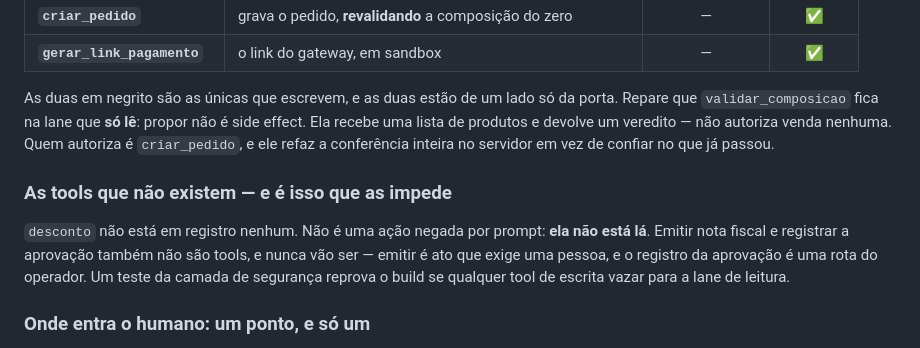
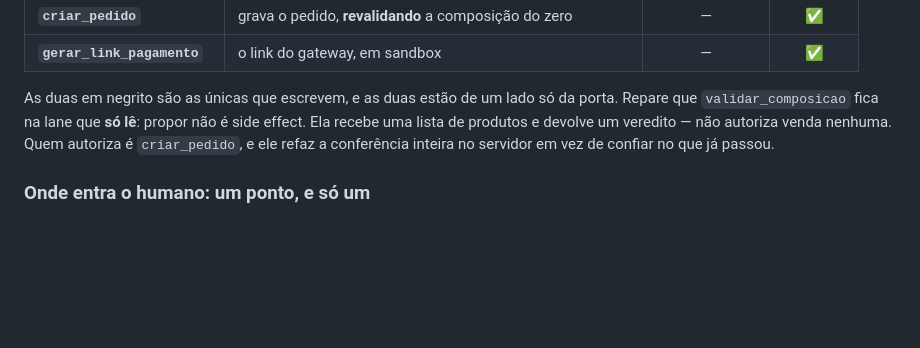
Before and after one commit to suajornadadedados/vendinha-jornada, a Markdown page: README.md, the part around the change. Rendered like a GitHub page; blank space fills up the shorter version.

Commit message:
docs(readme): drop the "tools that do not exist" subsection
The permission table right above it already carries the point: five tools in
the read-only lane, two writers, and nothing resembling a discount anywhere
in it. Saying it again in prose was the readme arguing with itself.

Co-Authored-By: Claude Opus 5 (1M context) <noreply@anthropic.com>
Claude-Session: https://claude.ai/code/session_01Xxr81rHtbZLuLoYNxhHxAs

```diff
--- a/README.md
+++ b/README.md
@@ -265,13 +265,6 @@ As duas em negrito são as únicas que escrevem, e as duas estão de um lado só
 produtos e devolve um veredito — não autoriza venda nenhuma. Quem autoriza é `criar_pedido`, e
 ele refaz a conferência inteira no servidor em vez de confiar no que já passou.
 
-### As tools que não existem — e é isso que as impede
-
-`desconto` não está em registro nenhum. Não é uma ação negada por prompt: **ela não está lá**.
-Emitir nota fiscal e registrar a aprovação também não são tools, e nunca vão ser — emitir é ato
-que exige uma pessoa, e o registro da aprovação é uma rota do operador. Um teste da camada de
-segurança reprova o build se qualquer tool de escrita vazar para a lane de leitura.
-
 ### Onde entra o humano: um ponto, e só um
 
 1. O pagamento é confirmado por **webhook** — código puro, idempotente, zero IA.
```
